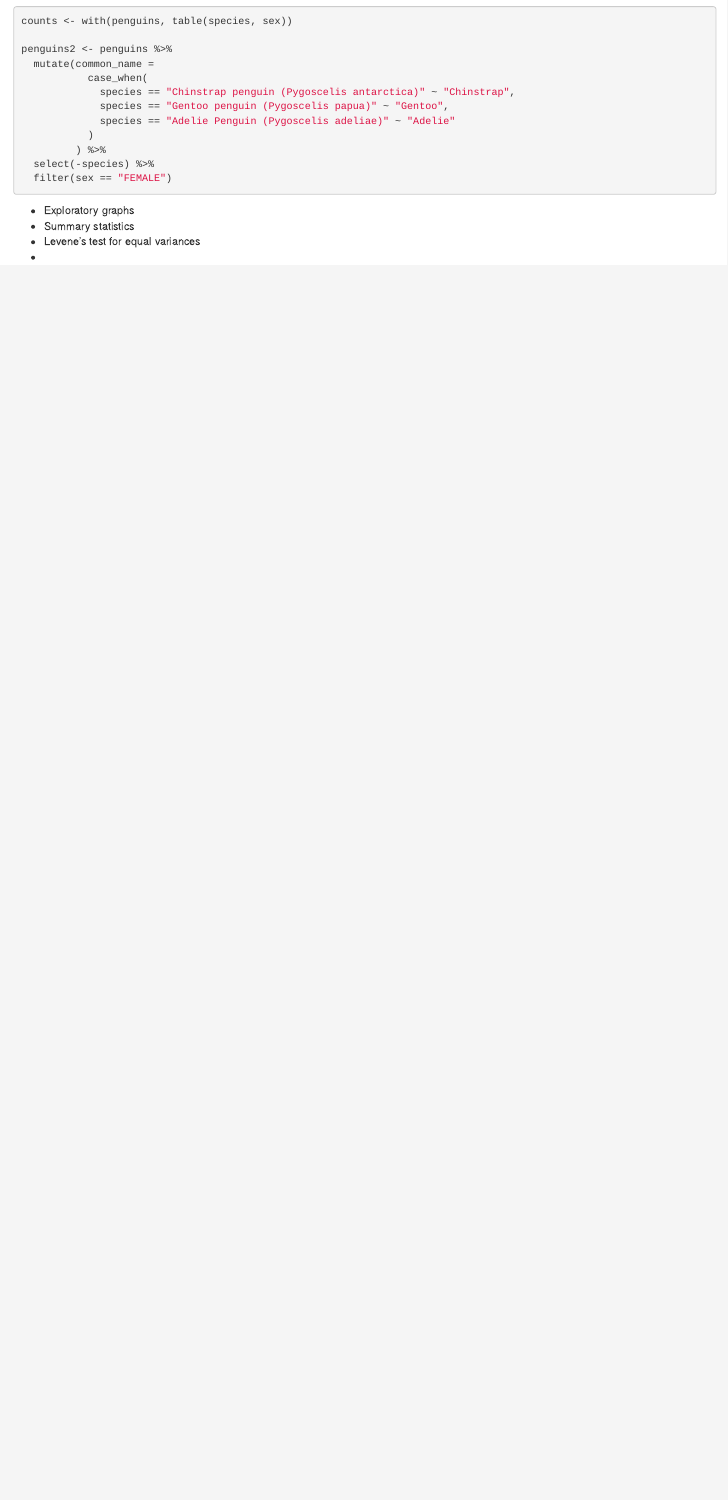
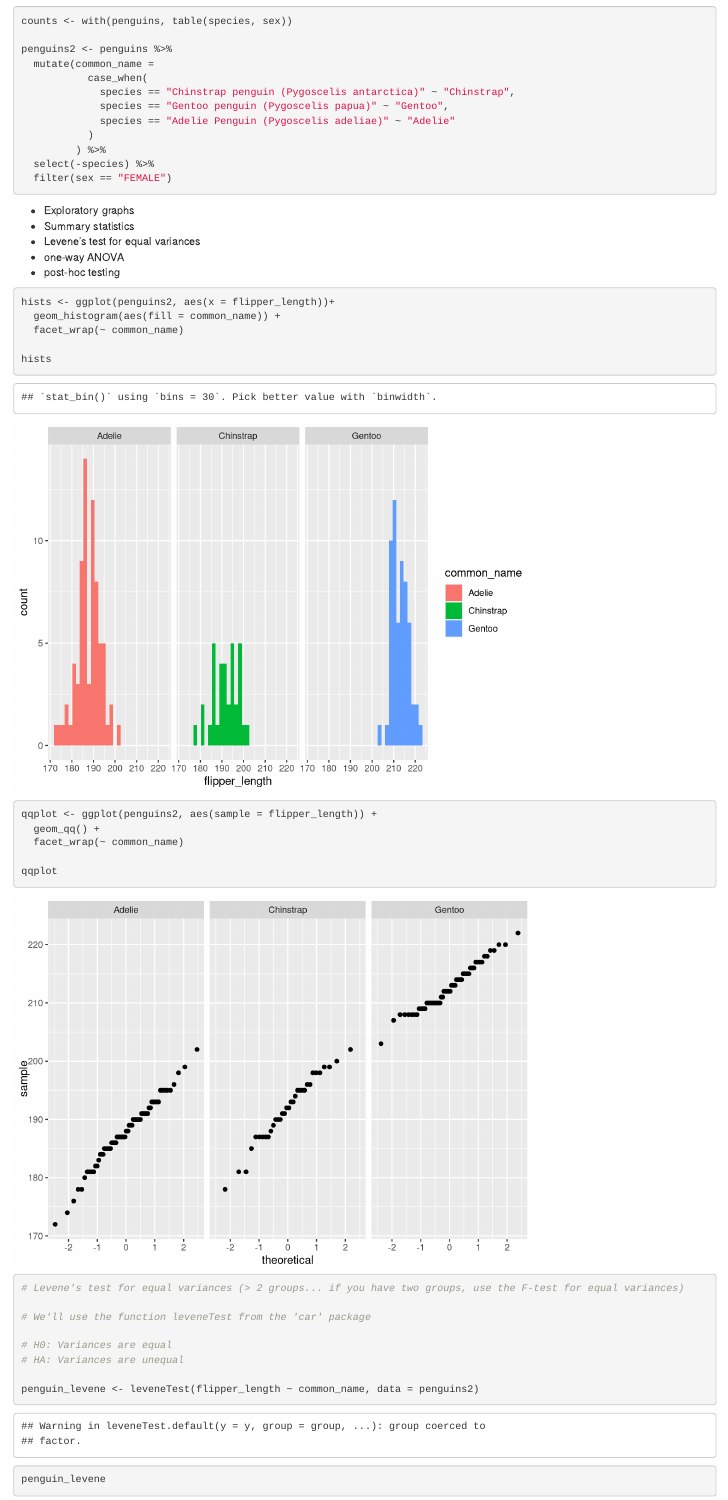
Before and after one commit to camilabobroff/penguin-anova, an R Markdown document (Penguins lab 1.Rmd): the page in a window 1100 px wide, from 300 px down. Rendered offline with R 4.5, knitr and Pandoc, with nearby package versions.

Commit message:
Exploratory work to determine if we can do an ANOVA

````diff
--- a/Penguins lab 1.Rmd
+++ b/Penguins lab 1.Rmd
@@ -50,4 +50,29 @@ penguins2 <- penguins %>%
 - Exploratory graphs
 - Summary statistics
 - Levene's test for equal variances
--
+- one-way ANOVA
+- post-hoc testing
+
+```{r}
+
+hists <- ggplot(penguins2, aes(x = flipper_length))+
+  geom_histogram(aes(fill = common_name)) +
+  facet_wrap(~ common_name)
+
+hists
+
+qqplot <- ggplot(penguins2, aes(sample = flipper_length)) +
+  geom_qq() +
+  facet_wrap(~ common_name)
+
+qqplot
+
+# Levene's test for equal variances (> 2 groups... if you have two groups, use the F-test for equal variances)
+
+# We'll use the function leveneTest from the 'car' package
+
+# H0: Variances are equal
+# HA: Variances are unequal
+
+penguin_levene <- leveneTest(flipper_length ~ common_name, data = penguins2)
+penguin_levene
````
Also changed, not shown: Penguins_lab_1.html, Penguins lab 1.Rmd (14 more changed lines).
